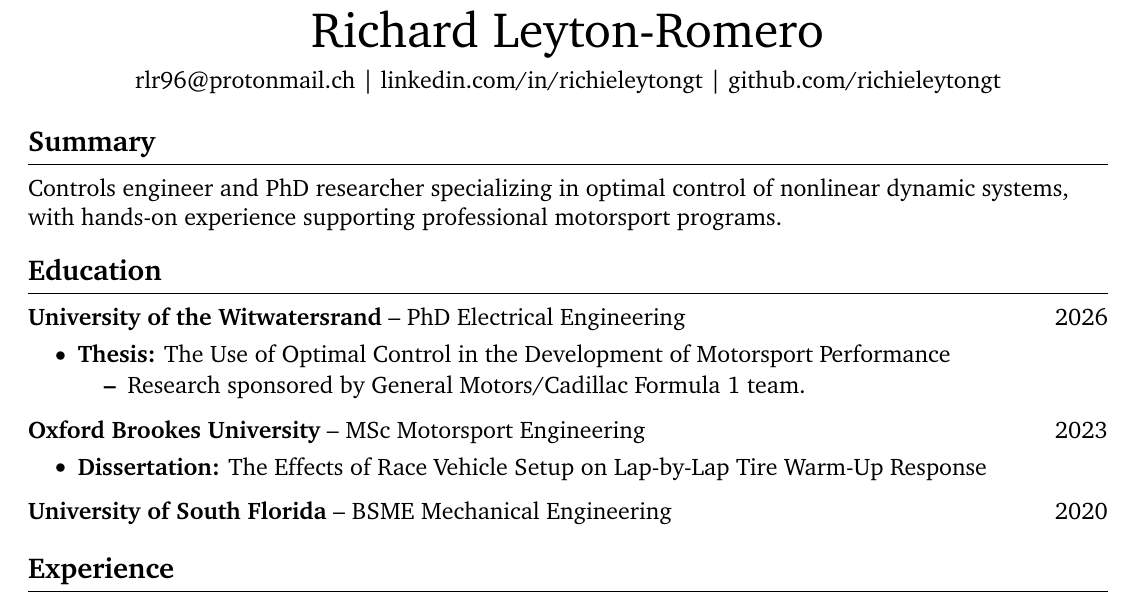
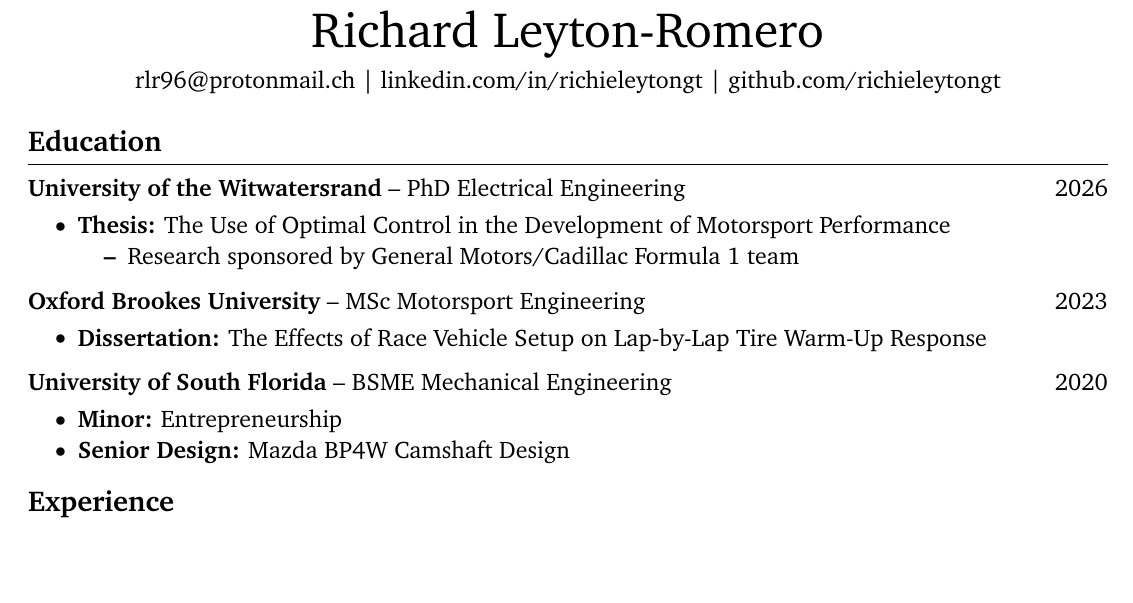
Before and after one commit to richieleytongt/Resume-CV, a LaTeX CV (Resume-Lero.tex): part of the page, cut so that both start at the same text, the shorter picture padded with empty space. Compiled offline with pdfLaTeX.

Commit message:
Performance engineer 2026

```diff
--- a/Resume-Lero.tex
+++ b/Resume-Lero.tex
@@ -49,10 +49,10 @@
 \vspace{-6.5pt} %spacing
 
 %%%%%%% Professional summary %%%%%%%
-\section*{Summary}
-Controls engineer and PhD researcher specializing in optimal control of nonlinear dynamic systems, with hands-on experience supporting professional motorsport programs.
+% \section*{Summary}
+% Controls engineer and PhD researcher specializing in optimal control of nonlinear dynamic systems, with hands-on experience supporting professional motorsport programs.
 
-\vspace{-10.5pt} %spacing
+% \vspace{-10.5pt} %spacing
 
 %%%%%%% education section %%%%%%%
 \section*{Education}
@@ -63,7 +63,7 @@ Controls engineer and PhD researcher specializing in optimal control of nonlinea
   % \item \textbf{Supervised by:} \href{https://www.nrf.ac.za/about-us/nrf-awards/2022-2/a-rated-researchers-2022/professor-david-j-n-limebeer/}{Professor David J.N. Limebeer}
   \item \textbf{Thesis:} The Use of Optimal Control in the Development of Motorsport Performance
   \begin{itemize}\vspace{-9pt}
-    \item Research sponsored by General Motors/Cadillac Formula 1 team.
+    \item Research sponsored by General Motors/Cadillac Formula 1 team
   \end{itemize}
 \end{itemize}
 
@@ -77,12 +77,12 @@ Controls engineer and PhD researcher specializing in optimal control of nonlinea
 \vspace{-5pt}
 \textbf{\href{https://www.usf.edu/engineering/me/}{University of South Florida}} -- BSME Mechanical Engineering \hfill 2020 \\
 \vspace{-9pt}
-% \begin{itemize}[itemsep = -4pt]
-%     \item \textbf{Minor:} Entrepreneurship
-%     \item \textbf{Senior Design:} Mazda BP4W Camshaft Design
-% \end{itemize}
+\begin{itemize}[itemsep = -4pt]
+    \item \textbf{Minor:} Entrepreneurship
+    \item \textbf{Senior Design:} Mazda BP4W Camshaft Design
+\end{itemize}
 
-% \vspace{-24.5pt} %spacing
+\vspace{-24.5pt} %spacing
 
 %%%%%%% experience section %%%%%%%
 
```
Also changed, not shown: Resume-Lero.pdf.
